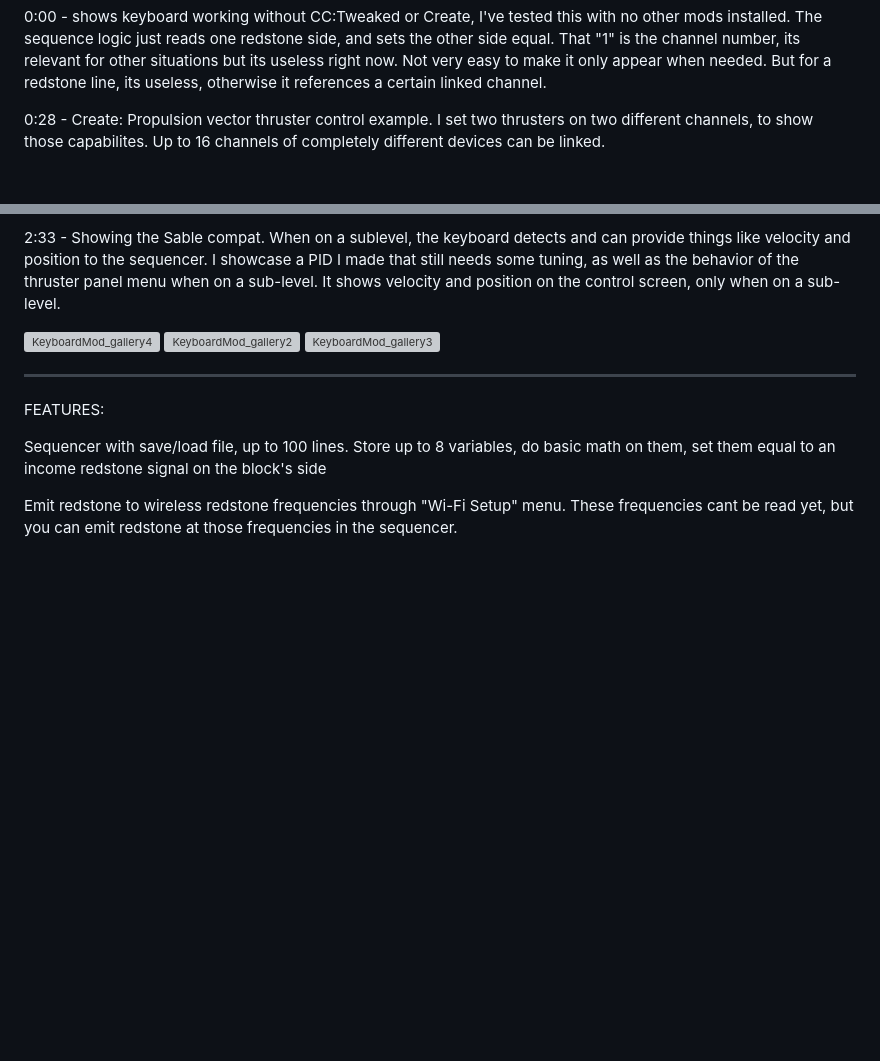
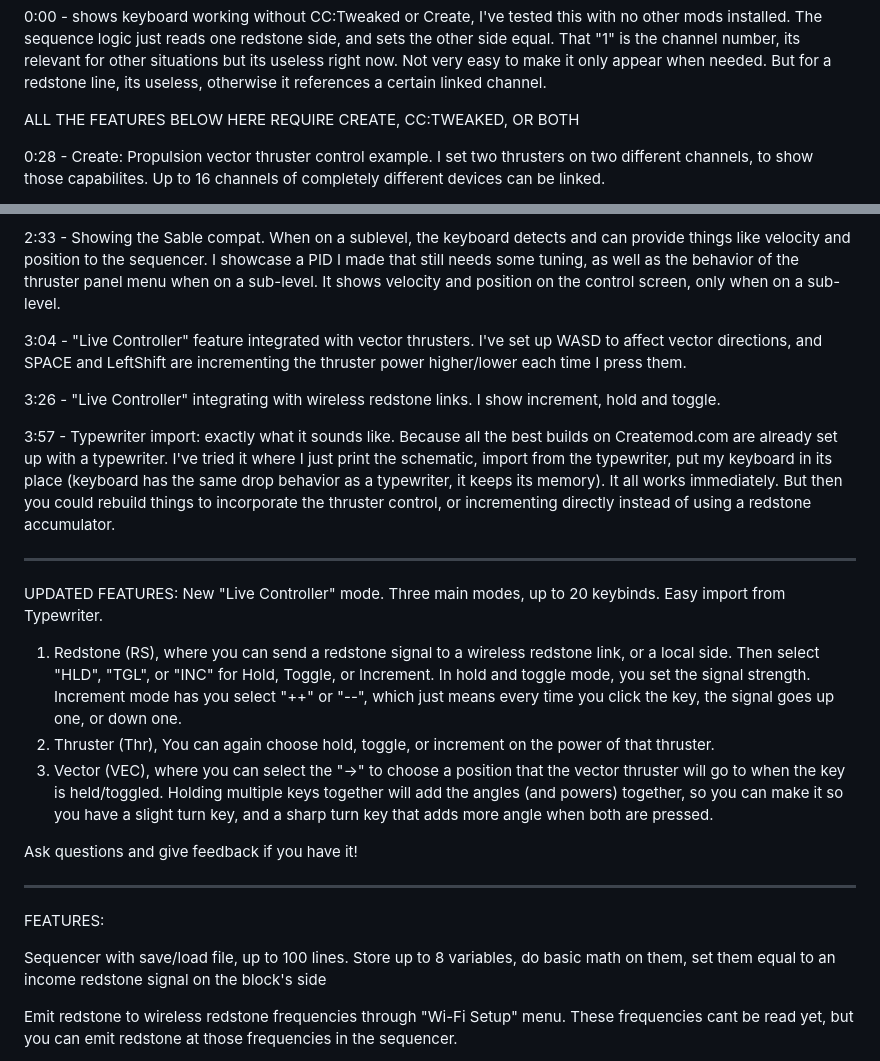
Before and after one commit to bennethogan/Universal-Keyboard-Mod, a Markdown page: README.md, 2 parts joined by grey strips. GitHub-like rendering; blank space fills up the shorter version; grey boxes are pictures that could not be loaded.

```diff
--- a/README.md
+++ b/README.md
@@ -9,6 +42,8 @@ Youtube video covers most of the features, I will try my best to explain some of
 Timestamp descriptions too, in case you want to skip around:
 
 0:00 - shows keyboard working without CC:Tweaked or Create, I've tested this with no other mods installed. The sequence logic just reads one redstone side, and sets the other side equal. That "1" is the channel number, its relevant for other situations but its useless right now. Not very easy to make it only appear when needed. But for a redstone line, its useless, otherwise it references a certain linked channel.
+
+ALL THE FEATURES BELOW HERE REQUIRE CREATE, CC:TWEAKED, OR BOTH
 
 0:28 - Create: Propulsion vector thruster control example. I set two thrusters on two different channels, to show those capabilites. Up to 16 channels of completely different devices can be linked.
 
@@ -20,10 +55,20 @@ Timestamp descriptions too, in case you want to skip around:
 
 2:33 - Showing the Sable compat. When on a sublevel, the keyboard detects and can provide things like velocity and position to the sequencer. I showcase a PID I made that still needs some tuning, as well as the behavior of the thruster panel menu when on a sub-level. It shows velocity and position on the control screen, only when on a sub-level.
 
-<img width="1459" height="856" alt="KeyboardMod_gallery4" src="https://github.com/user-attachments/assets/72ab4aff-de0c-4233-92b5-2c8f5d2b4793" />
-<img width="1452" height="855" alt="KeyboardMod_gallery2" src="https://github.com/user-attachments/assets/0ef30c5b-7c06-4f10-972b-fa5e091e96d0" />
-<img width="1462" height="856" alt="KeyboardMod_gallery3" src="https://github.com/user-attachments/assets/0f41b6dc-2968-46ea-b315-9bdc5e85de18" />
+3:04 - "Live Controller" feature integrated with vector thrusters. I've set up WASD to affect vector directions, and SPACE and LeftShift are incrementing the thruster power higher/lower each time I press them.
 
+3:26 - "Live Controller" integrating with wireless redstone links. I show increment, hold and toggle.
+
+3:57 - Typewriter import: exactly what it sounds like. Because all the best builds on Createmod.com are already set up with a typewriter. I've tried it where I just print the schematic, import from the typewriter, put my keyboard in its place (keyboard has the same drop behavior as a typewriter, it keeps its memory). It all works immediately. But then you could rebuild things to incorporate the thruster control, or incrementing directly instead of using a redstone accumulator.
+
+---------------------------------------
+
+UPDATED FEATURES: New "Live Controller" mode. Three main modes, up to 20 keybinds. Easy import from Typewriter.
+1. Redstone (RS), where you can send a redstone signal to a wireless redstone link, or a local side. Then select "HLD", "TGL", or "INC" for Hold, Toggle, or Increment. In hold and toggle mode, you set the signal strength. Increment mode has you select "++" or "--", which just means every time you click the key, the signal goes up one, or down one.
+2. Thruster (Thr), You can again choose hold, toggle, or increment on the power of that thruster.
+3. Vector (VEC), where you can select the "->" to choose a position that the vector thruster will go to when the key is held/toggled. Holding multiple keys together will add the angles (and powers) together, so you can make it so you have a slight turn key, and a sharp turn key that adds more angle when both are pressed.
+
+Ask questions and give feedback if you have it!
 
 ---------------------------------------------
 
```
Also changed, not shown: other parts of README.md (+42 -6 lines).
